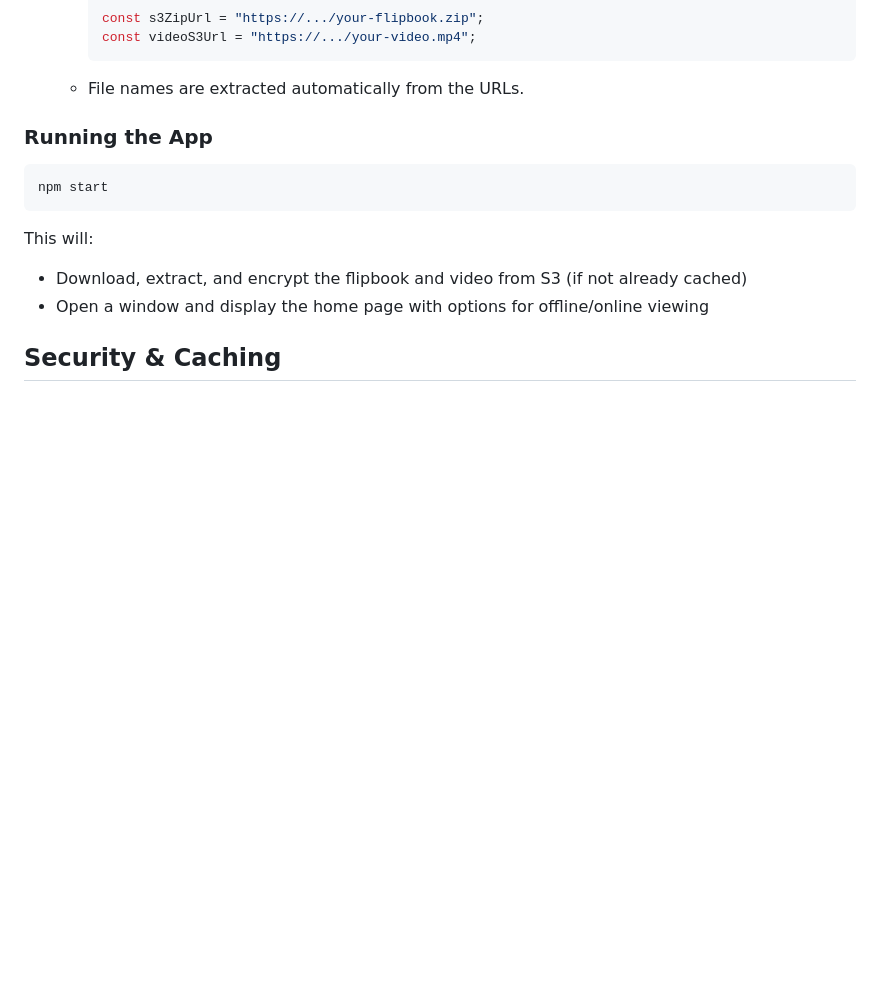
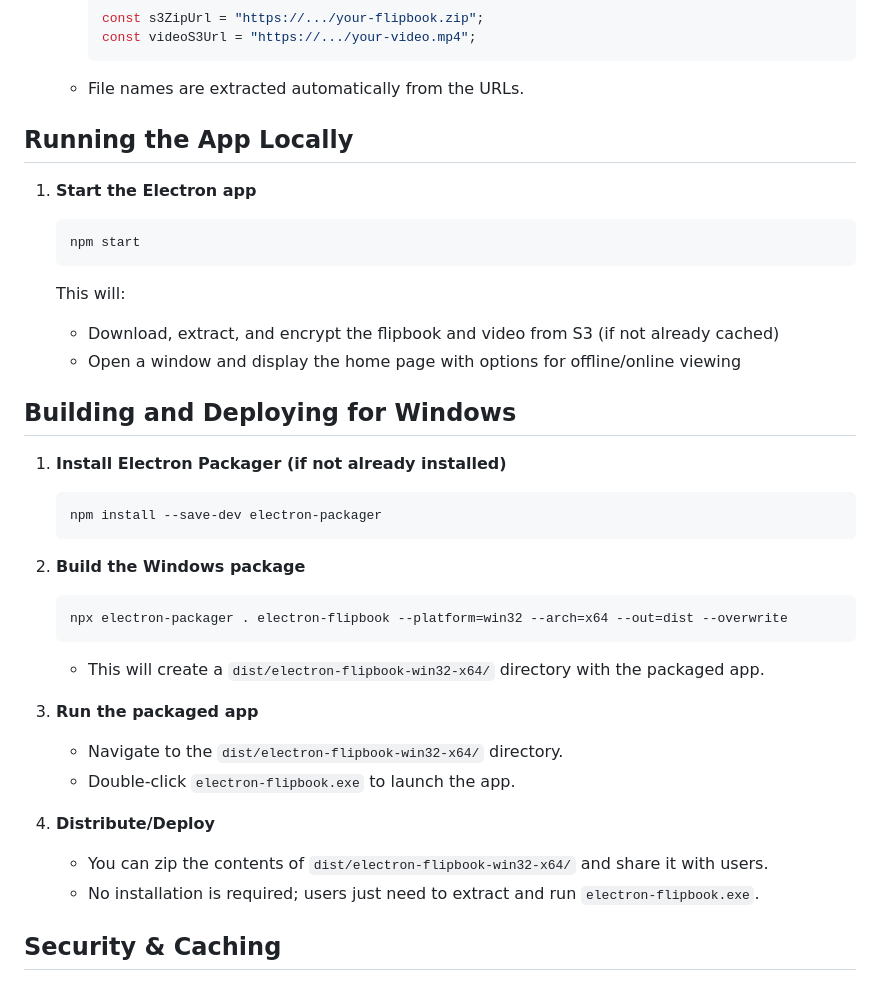
Before and after one commit to ravichandran-jeyaprakash/electron-flipbook, a Markdown page: README.md, the part around the change. Drawn GitHub-style; blank space fills up the shorter version.

````diff
--- a/README.md
+++ b/README.md
@@ -55,16 +55,43 @@ electron-flipbook/
      ```
    - File names are extracted automatically from the URLs.
 
-### Running the App
+## Running the App Locally
 
-```sh
-npm start
-```
+1. **Start the Electron app**
 
-This will:
+   ```sh
+   npm start
+   ```
 
-- Download, extract, and encrypt the flipbook and video from S3 (if not already cached)
-- Open a window and display the home page with options for offline/online viewing
+   This will:
+
+   - Download, extract, and encrypt the flipbook and video from S3 (if not already cached)
+   - Open a window and display the home page with options for offline/online viewing
+
+## Building and Deploying for Windows
+
+1. **Install Electron Packager (if not already installed)**
+
+   ```sh
+   npm install --save-dev electron-packager
+   ```
+
+2. **Build the Windows package**
+
+   ```sh
+   npx electron-packager . electron-flipbook --platform=win32 --arch=x64 --out=dist --overwrite
+   ```
+
+   - This will create a `dist/electron-flipbook-win32-x64/` directory with the packaged app.
+
+3. **Run the packaged app**
+
+   - Navigate to the `dist/electron-flipbook-win32-x64/` directory.
+   - Double-click `electron-flipbook.exe` to launch the app.
+
+4. **Distribute/Deploy**
+   - You can zip the contents of `dist/electron-flipbook-win32-x64/` and share it with users.
+   - No installation is required; users just need to extract and run `electron-flipbook.exe`.
 
 ## Security & Caching
 
````
